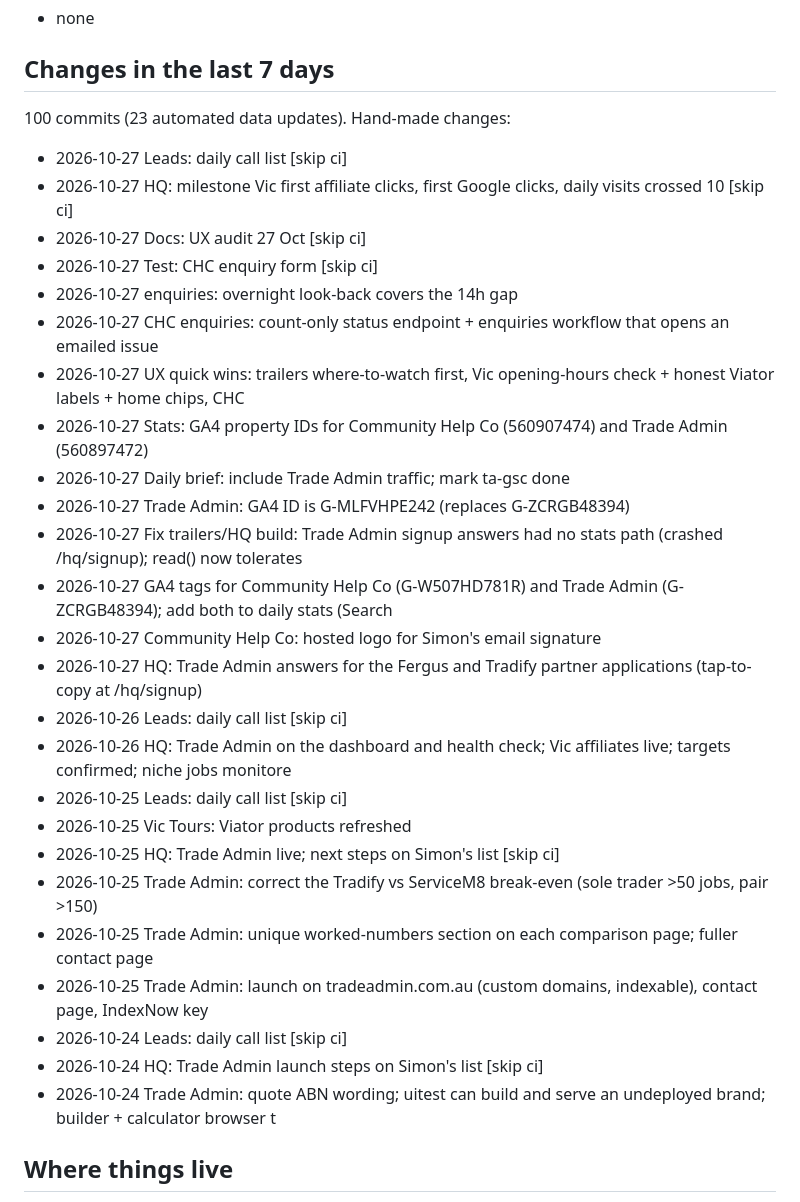
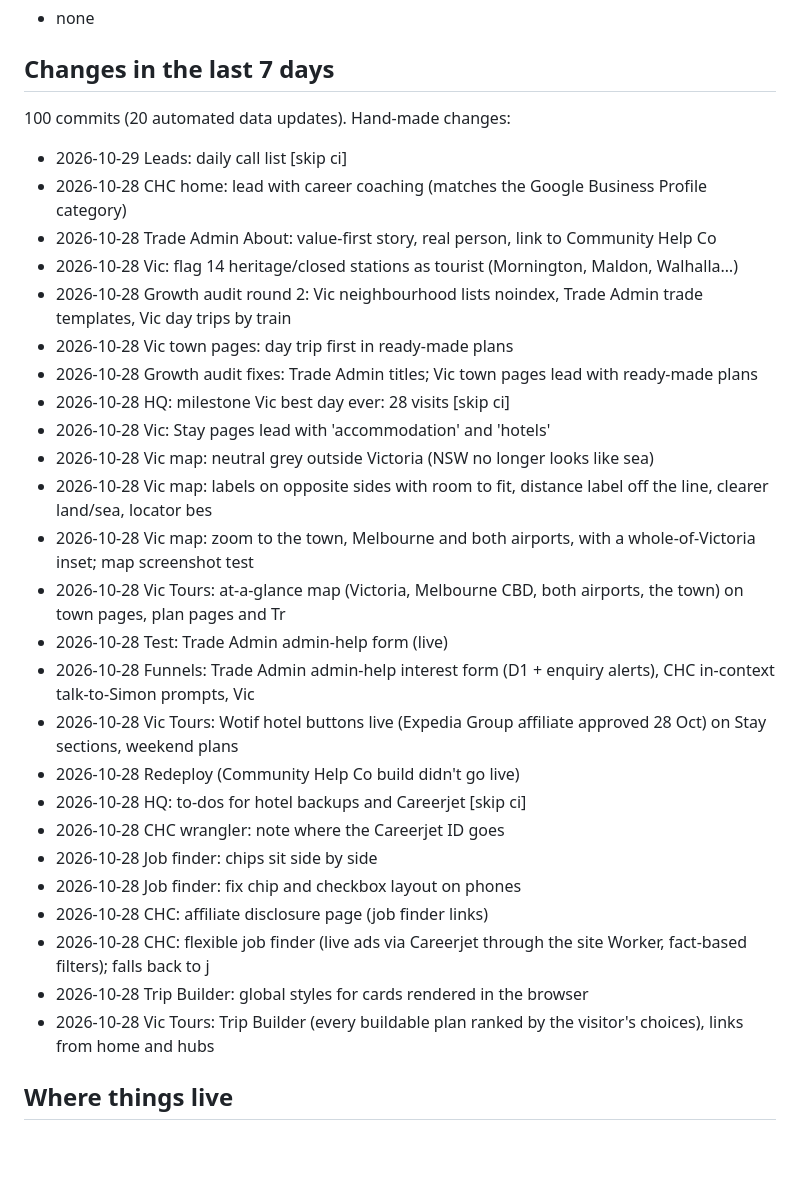
Before and after one commit to simonpatrickfarrugia-beep/site-factory, a Markdown page: hq/brief.md, the part around one of its changes. Drawn GitHub-style; blank space fills up the shorter version.

Commit message:
HQ: daily brief [skip ci]

```diff
--- a/hq/brief.md
+++ b/hq/brief.md
@@ -76,33 +67,33 @@ Done in the last 7 days: Vic Tours: put the 49 weekend plans live? (by train, bu
 
 ## Changes in the last 7 days
 
-100 commits (23 automated data updates). Hand-made changes:
+100 commits (20 automated data updates). Hand-made changes:
 
-- 2026-10-27 Leads: daily call list [skip ci]
-- 2026-10-27 HQ: milestone Vic first affiliate clicks, first Google clicks, daily visits crossed 10 [skip ci]
-- 2026-10-27 Docs: UX audit 27 Oct [skip ci]
-- 2026-10-27 Test: CHC enquiry form [skip ci]
-- 2026-10-27 enquiries: overnight look-back covers the 14h gap
-- 2026-10-27 CHC enquiries: count-only status endpoint + enquiries workflow that opens an emailed issue
-- 2026-10-27 UX quick wins: trailers where-to-watch first, Vic opening-hours check + honest Viator labels + home chips, CHC
-- 2026-10-27 Stats: GA4 property IDs for Community Help Co (560907474) and Trade Admin (560897472)
-- 2026-10-27 Daily brief: include Trade Admin traffic; mark ta-gsc done
-- 2026-10-27 Trade Admin: GA4 ID is G-MLFVHPE242 (replaces G-ZCRGB48394)
-- 2026-10-27 Fix trailers/HQ build: Trade Admin signup answers had no stats path (crashed /hq/signup); read() now tolerates
-- 2026-10-27 GA4 tags for Community Help Co (G-W507HD781R) and Trade Admin (G-ZCRGB48394); add both to daily stats (Search
-- 2026-10-27 Community Help Co: hosted logo for Simon's email signature
-- 2026-10-27 HQ: Trade Admin answers for the Fergus and Tradify partner applications (tap-to-copy at /hq/signup)
-- 2026-10-26 Leads: daily call list [skip ci]
-- 2026-10-26 HQ: Trade Admin on the dashboard and health check; Vic affiliates live; targets confirmed; niche jobs monitore
-- 2026-10-25 Leads: daily call list [skip ci]
-- 2026-10-25 Vic Tours: Viator products refreshed
-- 2026-10-25 HQ: Trade Admin live; next steps on Simon's list [skip ci]
-- 2026-10-25 Trade Admin: correct the Tradify vs ServiceM8 break-even (sole trader >50 jobs, pair >150)
-- 2026-10-25 Trade Admin: unique worked-numbers section on each comparison page; fuller contact page
-- 2026-10-25 Trade Admin: launch on tradeadmin.com.au (custom domains, indexable), contact page, IndexNow key
-- 2026-10-24 Leads: daily call list [skip ci]
-- 2026-10-24 HQ: Trade Admin launch steps on Simon's list [skip ci]
-- 2026-10-24 Trade Admin: quote ABN wording; uitest can build and serve an undeployed brand; builder + calculator browser t
+- 2026-10-29 Leads: daily call list [skip ci]
+- 2026-10-28 CHC home: lead with career coaching (matches the Google Business Profile category)
+- 2026-10-28 Trade Admin About: value-first story, real person, link to Community Help Co
+- 2026-10-28 Vic: flag 14 heritage/closed stations as tourist (Mornington, Maldon, Walhalla…)
+- 2026-10-28 Growth audit round 2: Vic neighbourhood lists noindex, Trade Admin trade templates, Vic day trips by train
+- 2026-10-28 Vic town pages: day trip first in ready-made plans
+- 2026-10-28 Growth audit fixes: Trade Admin titles; Vic town pages lead with ready-made plans
+- 2026-10-28 HQ: milestone Vic best day ever: 28 visits [skip ci]
+- 2026-10-28 Vic: Stay pages lead with 'accommodation' and 'hotels'
+- 2026-10-28 Vic map: neutral grey outside Victoria (NSW no longer looks like sea)
+- 2026-10-28 Vic map: labels on opposite sides with room to fit, distance label off the line, clearer land/sea, locator bes
+- 2026-10-28 Vic map: zoom to the town, Melbourne and both airports, with a whole-of-Victoria inset; map screenshot test
+- 2026-10-28 Vic Tours: at-a-glance map (Victoria, Melbourne CBD, both airports, the town) on town pages, plan pages and Tr
+- 2026-10-28 Test: Trade Admin admin-help form (live)
+- 2026-10-28 Funnels: Trade Admin admin-help interest form (D1 + enquiry alerts), CHC in-context talk-to-Simon prompts, Vic
+- 2026-10-28 Vic Tours: Wotif hotel buttons live (Expedia Group affiliate approved 28 Oct) on Stay sections, weekend plans
+- 2026-10-28 Redeploy (Community Help Co build didn't go live)
+- 2026-10-28 HQ: to-dos for hotel backups and Careerjet [skip ci]
+- 2026-10-28 CHC wrangler: note where the Careerjet ID goes
+- 2026-10-28 Job finder: chips sit side by side
+- 2026-10-28 Job finder: fix chip and checkbox layout on phones
+- 2026-10-28 CHC: affiliate disclosure page (job finder links)
+- 2026-10-28 CHC: flexible job finder (live ads via Careerjet through the site Worker, fact-based filters); falls back to j
+- 2026-10-28 Trip Builder: global styles for cards rendered in the browser
+- 2026-10-28 Vic Tours: Trip Builder (every buildable plan ranked by the visitor's choices), links from home and hubs
 
 ## Where things live
 
```
Also changed, not shown: other parts of hq/brief.md (+26 -35 lines).
